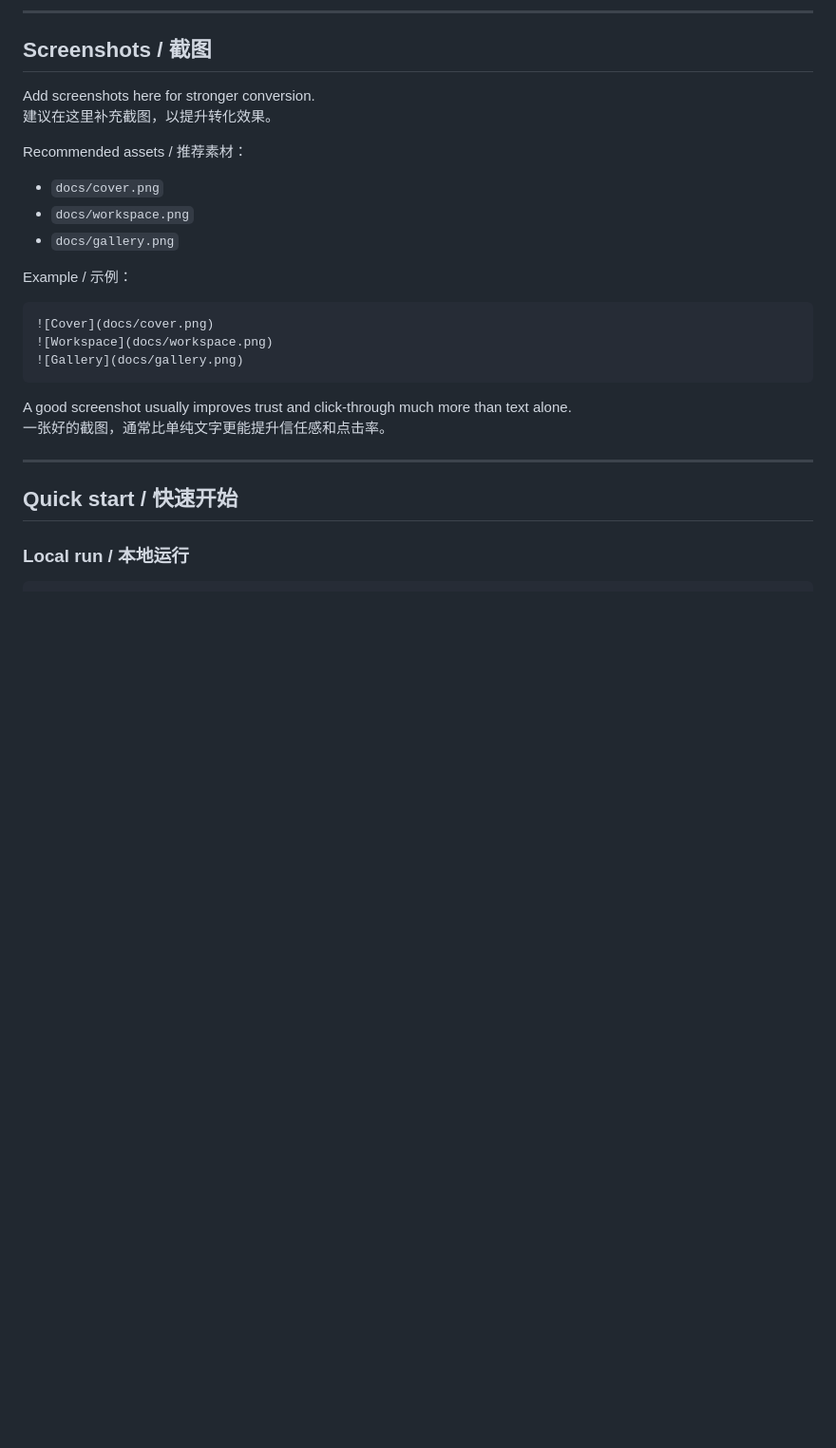
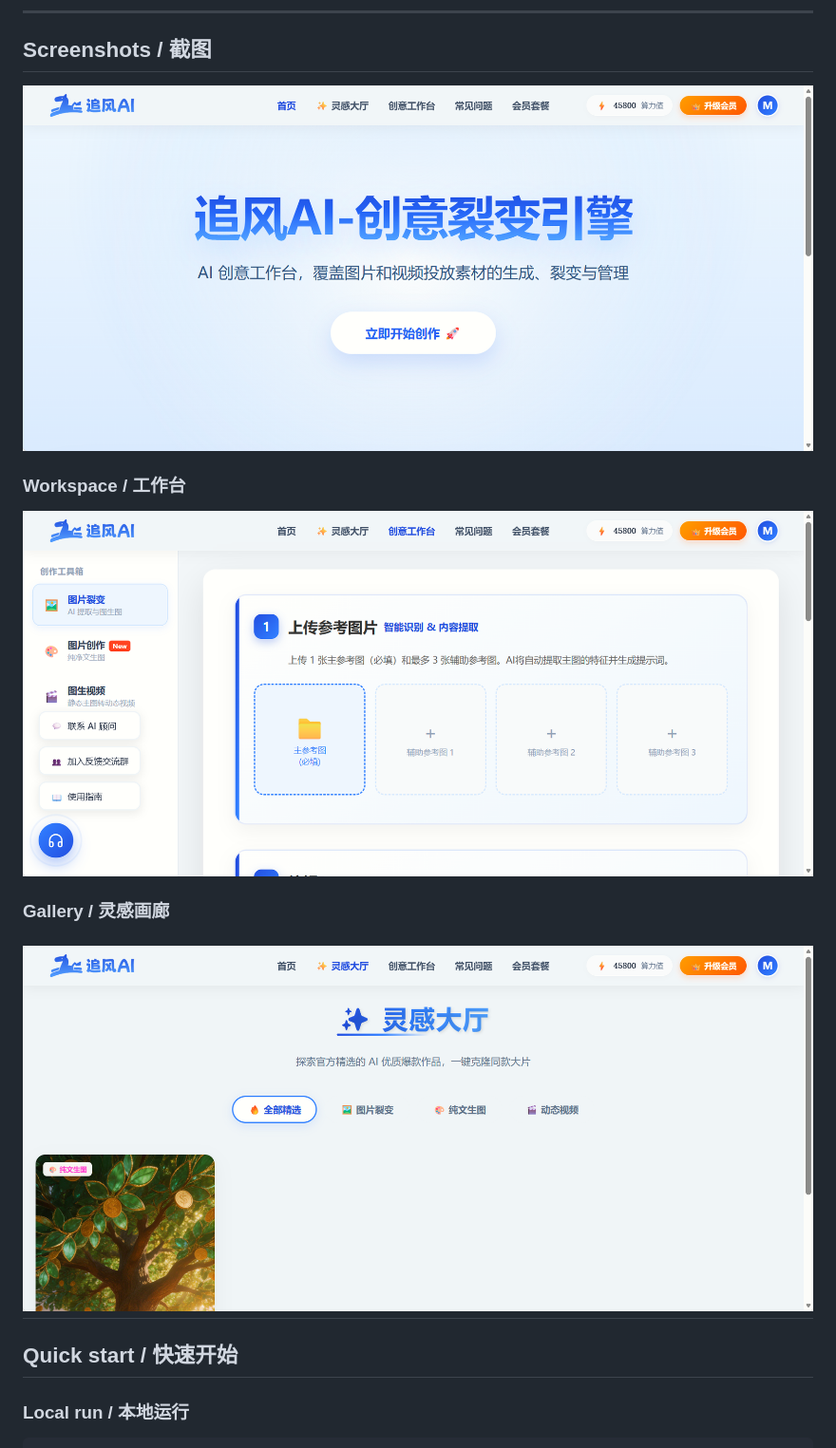
Before and after one commit to mousejackson-cpu/zhuifeng-ai-community, a Markdown page: README.md, the part around one of its changes. Shown at 95% size. Drawn GitHub-style; blank space fills up the shorter version.

````diff
--- a/README.md
+++ b/README.md
@@ -115,26 +117,13 @@ This repository is a strong fit if you want to:
 
 ## Screenshots / 截图
 
-Add screenshots here for stronger conversion.
-建议在这里补充截图，以提升转化效果。
+![Cover](docs/cover.png)
 
-Recommended assets / 推荐素材：
+### Workspace / 工作台
+![Workspace](docs/workspace.png)
 
-- `docs/cover.png`
-- `docs/workspace.png`
-- `docs/gallery.png`
-
-Example / 示例：
-
-```md
-![Cover](docs/cover.png)
-![Workspace](docs/workspace.png)
+### Gallery / 灵感画廊
 ![Gallery](docs/gallery.png)
-```
-
-A good screenshot usually improves trust and click-through much more than text alone.
-一张好的截图，通常比单纯文字更能提升信任感和点击率。
-
 ---
 
 ## Quick start / 快速开始
````
Also changed, not shown: other parts of README.md (+2 -0 lines).
